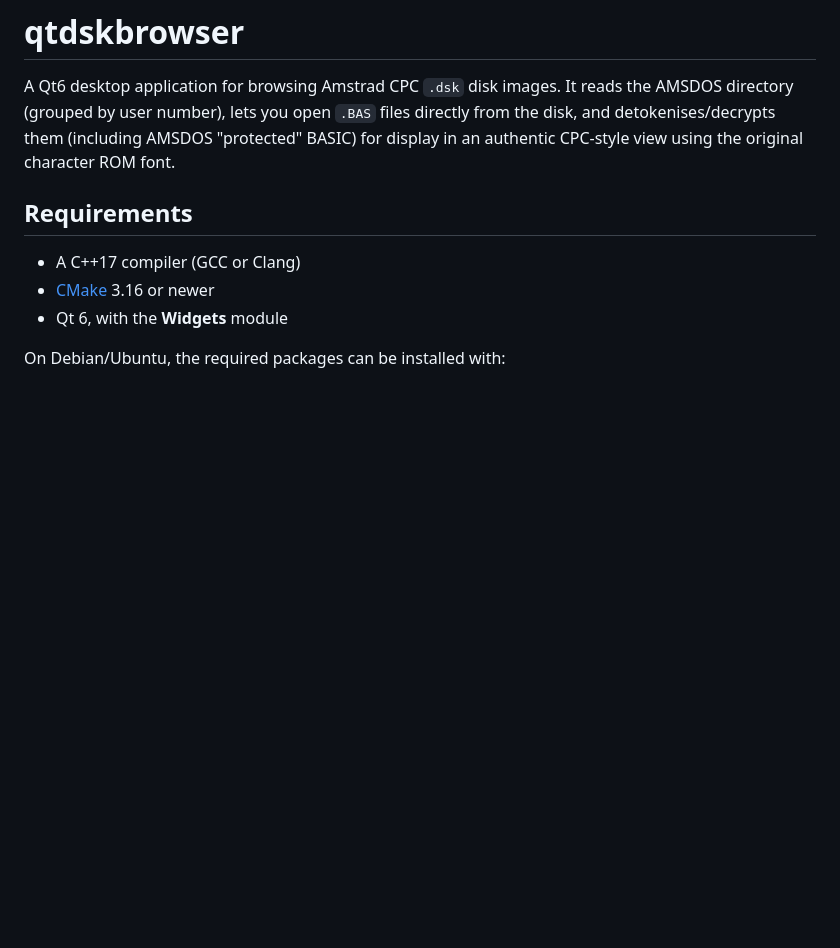
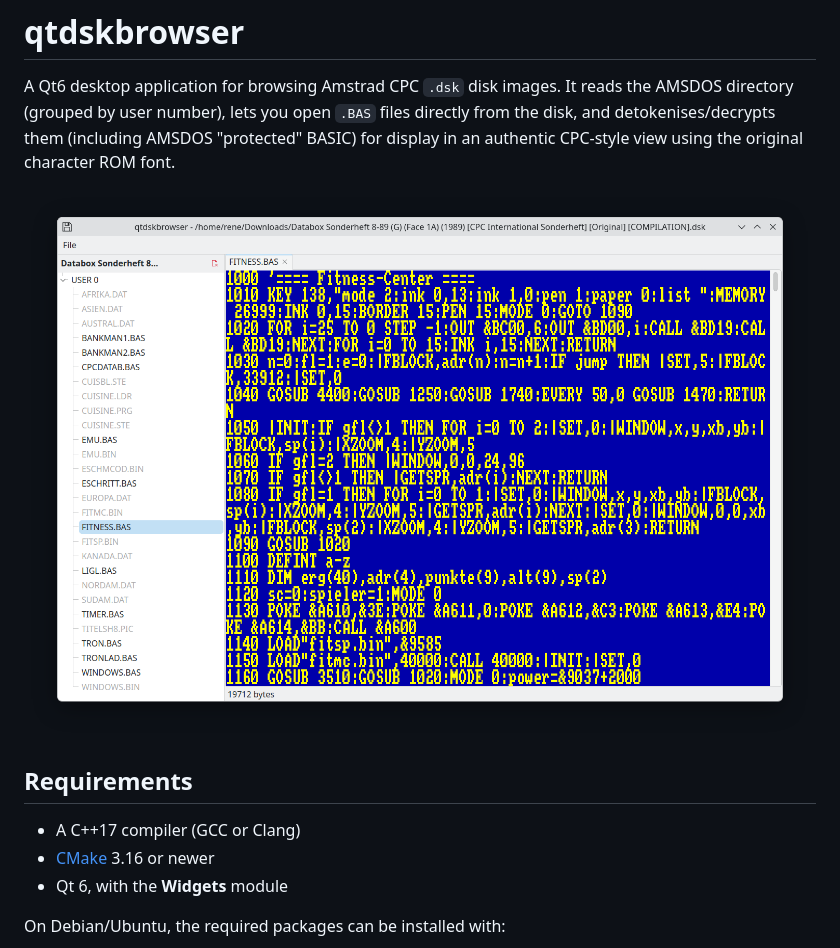
Before and after one commit to poliander/qtdskbrowser, a Markdown page: README.md, the part around the change. Rendered like a GitHub page; pictures changed too: resources/screenshot.png (added); blank space fills up the shorter version.

Commit message:
Added screenshot

```diff
--- a/README.md
+++ b/README.md
@@ -5,6 +5,8 @@ reads the AMSDOS directory (grouped by user number), lets you open `.BAS`
 files directly from the disk, and detokenises/decrypts them (including
 AMSDOS "protected" BASIC) for display in an authentic CPC-style view using
 the original character ROM font.
+
+![qtdskbrowser screenshot](resources/screenshot.png)
 
 ## Requirements
 
```
